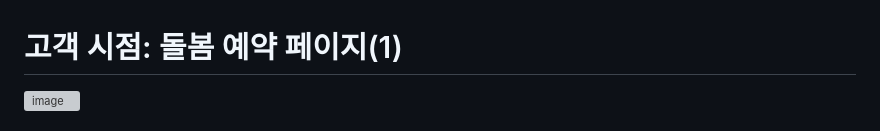
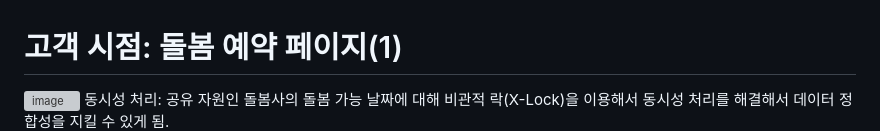
Before and after one commit to dohyeon0011/PetCare, a Markdown page: README.md, the part around one of its changes. Drawn GitHub-style; grey boxes are pictures that could not be loaded.

```diff
--- a/README.md
+++ b/README.md
@@ -200,5 +200,6 @@ API 명세서는 Swagger 문서에서 확인할 수 있습니다.
 
 # 고객 시점: 돌봄 예약 페이지(1)
 <img width="1446" alt="image" src="https://github.com/user-attachments/assets/d19dc408-13a0-4227-a318-57ac7d63731c" />
+동시성 처리: 공유 자원인 돌봄사의 돌봄 가능 날짜에 대해 비관적 락(X-Lock)을 이용해서 동시성 처리를 해결해서 데이터 정합성을 지킬 수 있게 됨.
 <br>
 (해당 돌봄사가 등록한 돌봄 예약 가능한 날짜를 예약 가능한 날짜에 반환, 맡길 반려견을 선택)
```
Also changed, not shown: other parts of README.md (+4 -1 lines).
